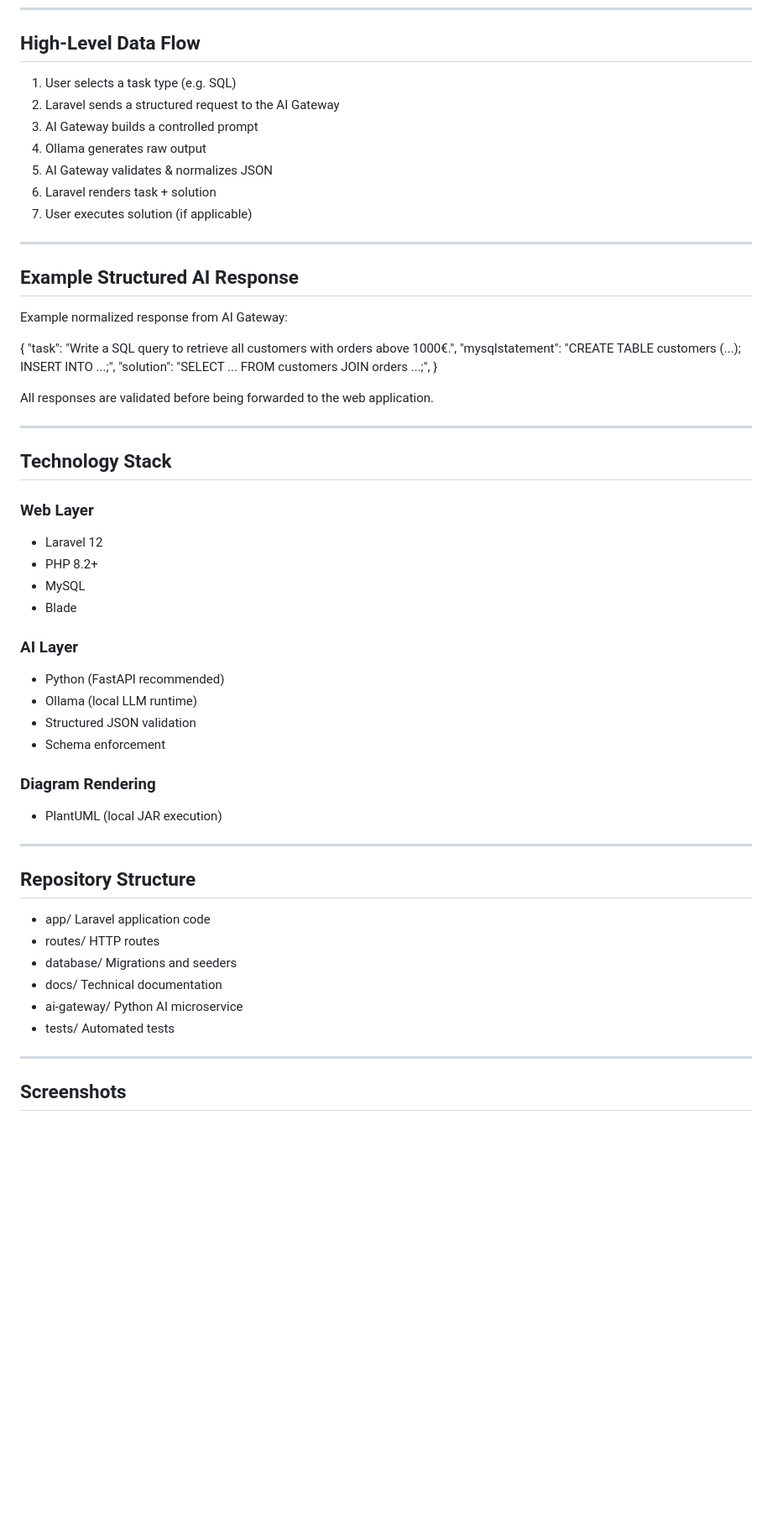
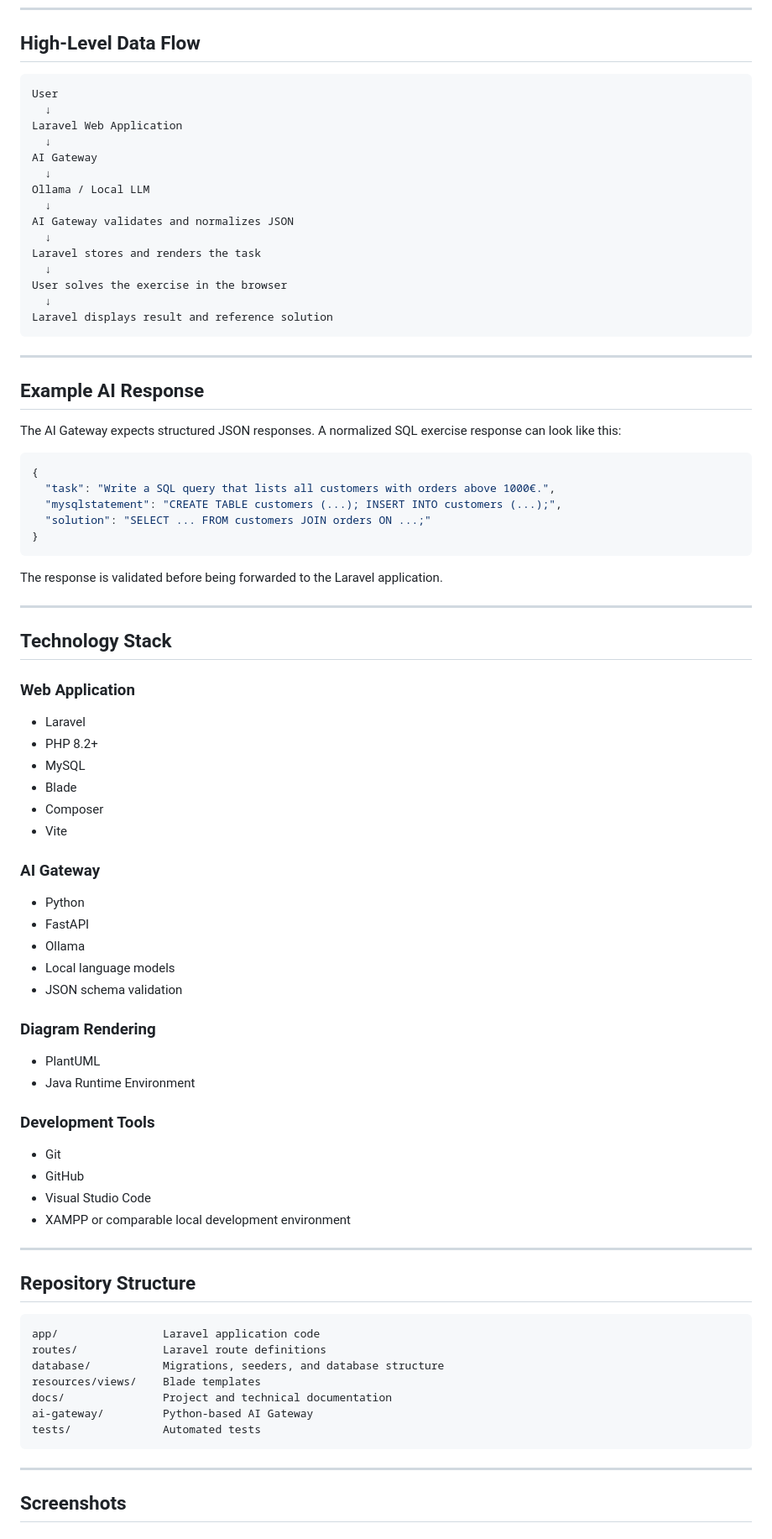
Before and after one commit to HichamElBadr/pruefungstrainer, a Markdown page: README.md, the part around the change printed below. Shown: that part at 84% size. GitHub-like rendering; blank space fills up the shorter version.

````diff
--- a/README.md
+++ b/README.md
@@ -58,57 +79,86 @@ This separation ensures:
 
 ## High-Level Data Flow
 
-1. User selects a task type (e.g. SQL)
-2. Laravel sends a structured request to the AI Gateway
-3. AI Gateway builds a controlled prompt
-4. Ollama generates raw output
-5. AI Gateway validates & normalizes JSON
-6. Laravel renders task + solution
-7. User executes solution (if applicable)
+```text
+User
+  ↓
+Laravel Web Application
+  ↓
+AI Gateway
+  ↓
+Ollama / Local LLM
+  ↓
+AI Gateway validates and normalizes JSON
+  ↓
+Laravel stores and renders the task
+  ↓
+User solves the exercise in the browser
+  ↓
+Laravel displays result and reference solution
+```
 
 ---
 
-## Example Structured AI Response
+## Example AI Response
 
-Example normalized response from AI Gateway:
+The AI Gateway expects structured JSON responses. A normalized SQL exercise response can look like this:
 
+```json
 {
-  "task": "Write a SQL query to retrieve all customers with orders above 1000€.",
-  "mysqlstatement": "CREATE TABLE customers (...); INSERT INTO ...;",
-  "solution": "SELECT ... FROM customers JOIN orders ...;",
+  "task": "Write a SQL query that lists all customers with orders above 1000€.",
+  "mysqlstatement": "CREATE TABLE customers (...); INSERT INTO customers (...);",
+  "solution": "SELECT ... FROM customers JOIN orders ON ...;"
 }
+```
 
-All responses are validated before being forwarded to the web application.
+The response is validated before being forwarded to the Laravel application.
 
 ---
 
 ## Technology Stack
 
-### Web Layer
-- Laravel 12
-- PHP 8.2+
-- MySQL
-- Blade
+### Web Application
 
-### AI Layer
-- Python (FastAPI recommended)
-- Ollama (local LLM runtime)
-- Structured JSON validation
-- Schema enforcement
+* Laravel
+* PHP 8.2+
+* MySQL
+* Blade
+* Composer
+* Vite
+
+### AI Gateway
+
+* Python
+* FastAPI
+* Ollama
+* Local language models
+* JSON schema validation
 
 ### Diagram Rendering
-- PlantUML (local JAR execution)
+
+* PlantUML
+* Java Runtime Environment
+
+### Development Tools
+
+* Git
+* GitHub
+* Visual Studio Code
+* XAMPP or comparable local development environment
 
 ---
 
 ## Repository Structure
 
-- app/              Laravel application code
-- routes/           HTTP routes
-- database/         Migrations and seeders
-- docs/             Technical documentation
-- ai-gateway/       Python AI microservice
-- tests/            Automated tests
+```text
+app/                Laravel application code
+routes/             Laravel route definitions
+database/           Migrations, seeders, and database structure
+resources/views/    Blade templates
+docs/               Project and technical documentation
+ai-gateway/         Python-based AI Gateway
+tests/              Automated tests
+```
 
 ---
 
````
Also changed, not shown: other parts of README.md (+187 -81 lines), docs/image_dashboard.png (added), docs/image_sqltask.png.
